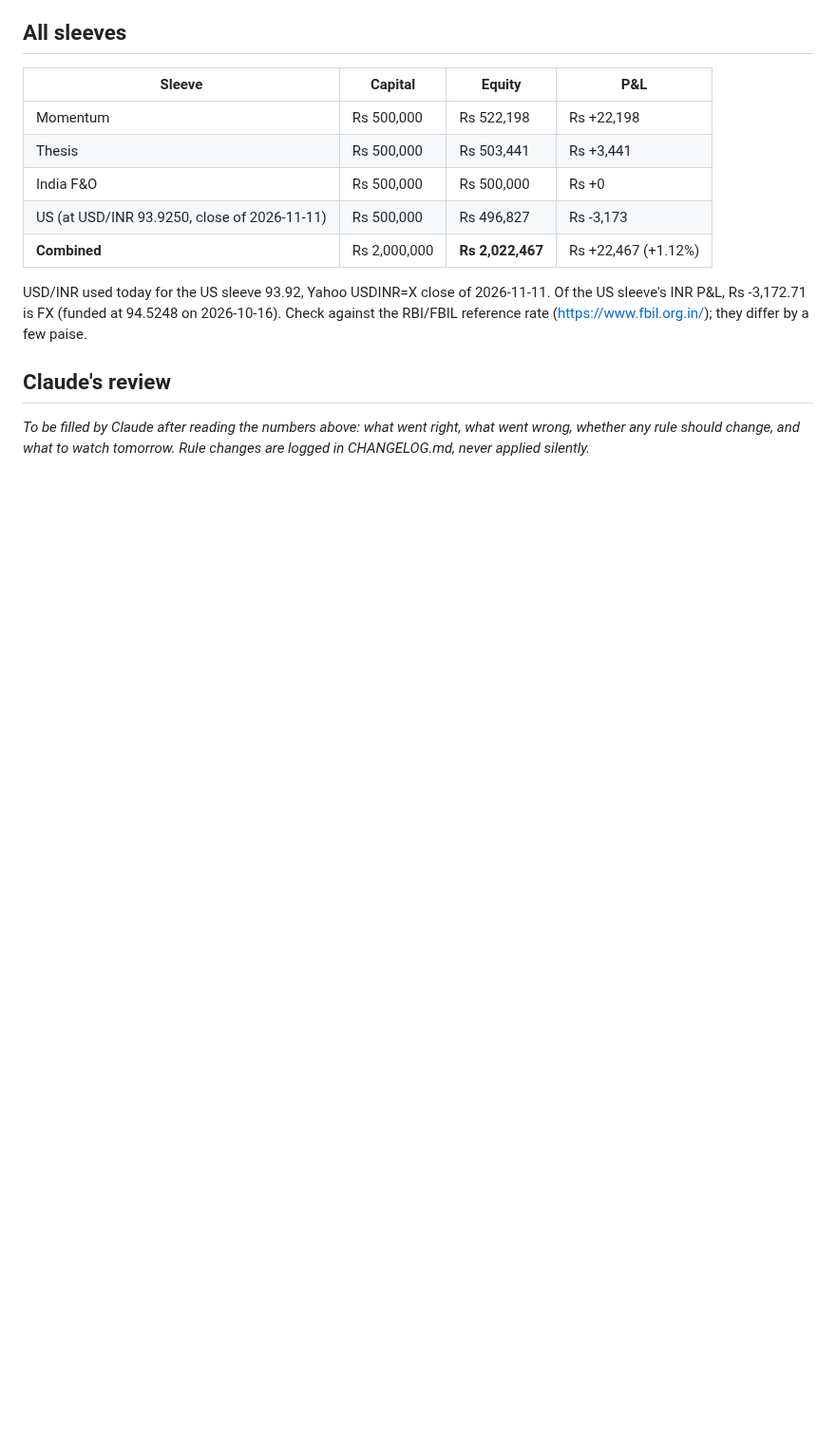
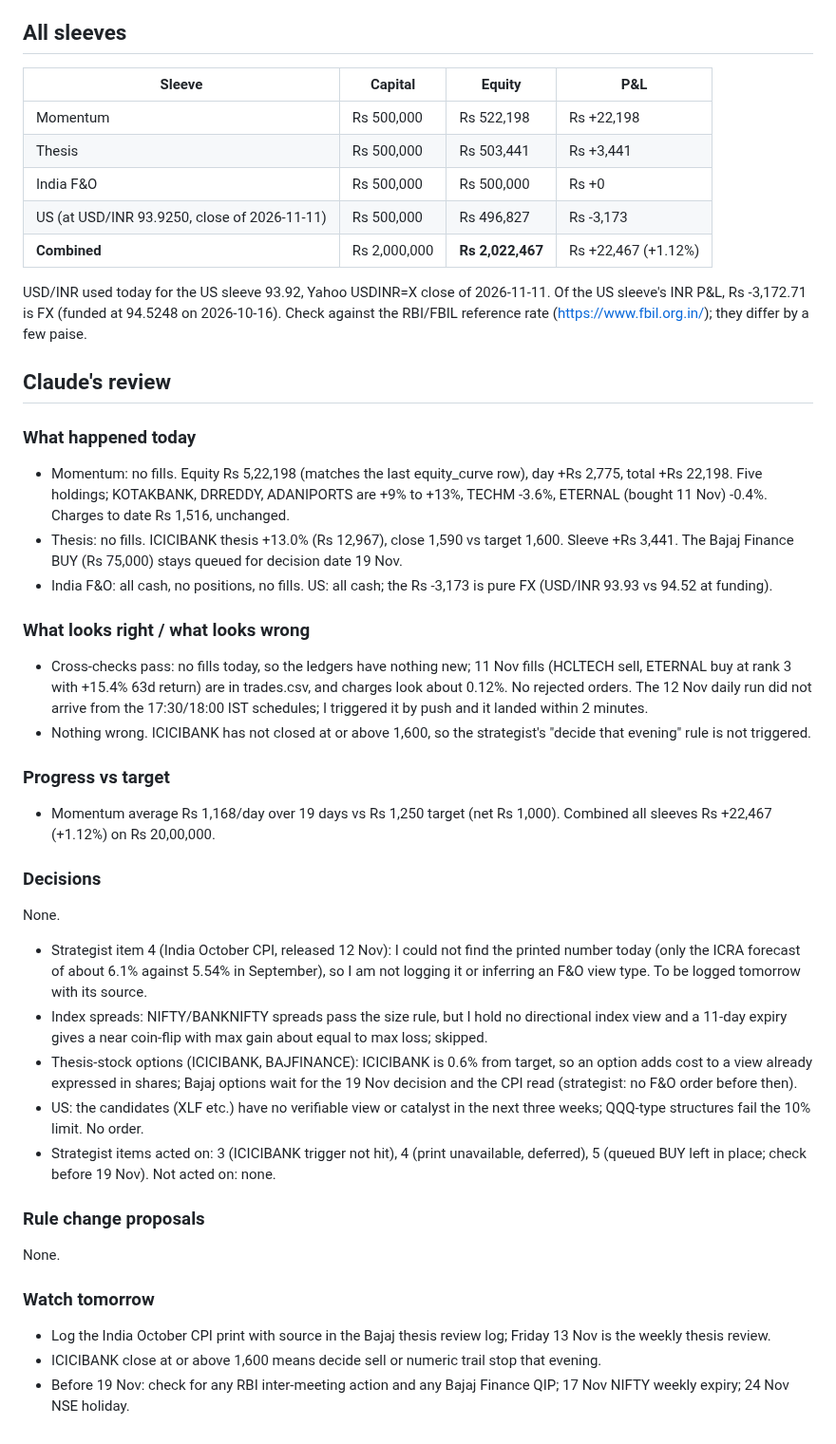
Before and after one commit to AmitJoshiAI/PaperTrade, a Markdown page: journal/2026-11-12.md, the part around the change. Shown at 95% size. GitHub-like rendering; blank space fills up the shorter version.

Commit message:
review 2026-11-12
Co-Authored-By: Claude Sonnet 5.5 <noreply@anthropic.com>
Claude-Session: https://claude.ai/code/session_01Ap1ys7h14jm4bnPmPys18s

```diff
--- a/journal/2026-11-12.md
+++ b/journal/2026-11-12.md
@@ -556,4 +556,30 @@ USD/INR used today for the US sleeve 93.92, Yahoo USDINR=X close of 2026-11-11.
 
 ## Claude's review
 
-_To be filled by Claude after reading the numbers above: what went right, what went wrong, whether any rule should change, and what to watch tomorrow. Rule changes are logged in CHANGELOG.md, never applied silently._
+### What happened today
+- Momentum: no fills. Equity Rs 5,22,198 (matches the last equity_curve row), day +Rs 2,775, total +Rs 22,198. Five holdings; KOTAKBANK, DRREDDY, ADANIPORTS are +9% to +13%, TECHM -3.6%, ETERNAL (bought 11 Nov) -0.4%. Charges to date Rs 1,516, unchanged.
+- Thesis: no fills. ICICIBANK thesis +13.0% (Rs 12,967), close 1,590 vs target 1,600. Sleeve +Rs 3,441. The Bajaj Finance BUY (Rs 75,000) stays queued for decision date 19 Nov.
+- India F&O: all cash, no positions, no fills. US: all cash; the Rs -3,173 is pure FX (USD/INR 93.93 vs 94.52 at funding).
+
+### What looks right / what looks wrong
+- Cross-checks pass: no fills today, so the ledgers have nothing new; 11 Nov fills (HCLTECH sell, ETERNAL buy at rank 3 with +15.4% 63d return) are in trades.csv, and charges look about 0.12%. No rejected orders. The 12 Nov daily run did not arrive from the 17:30/18:00 IST schedules; I triggered it by push and it landed within 2 minutes.
+- Nothing wrong. ICICIBANK has not closed at or above 1,600, so the strategist's "decide that evening" rule is not triggered.
+
+### Progress vs target
+- Momentum average Rs 1,168/day over 19 days vs Rs 1,250 target (net Rs 1,000). Combined all sleeves Rs +22,467 (+1.12%) on Rs 20,00,000.
+
+### Decisions
+None.
+- Strategist item 4 (India October CPI, released 12 Nov): I could not find the printed number today (only the ICRA forecast of about 6.1% against 5.54% in September), so I am not logging it or inferring an F&O view type. To be logged tomorrow with its source.
+- Index spreads: NIFTY/BANKNIFTY spreads pass the size rule, but I hold no directional index view and a 11-day expiry gives a near coin-flip with max gain about equal to max loss; skipped.
+- Thesis-stock options (ICICIBANK, BAJFINANCE): ICICIBANK is 0.6% from target, so an option adds cost to a view already expressed in shares; Bajaj options wait for the 19 Nov decision and the CPI read (strategist: no F&O order before then).
+- US: the candidates (XLF etc.) have no verifiable view or catalyst in the next three weeks; QQQ-type structures fail the 10% limit. No order.
+- Strategist items acted on: 3 (ICICIBANK trigger not hit), 4 (print unavailable, deferred), 5 (queued BUY left in place; check before 19 Nov). Not acted on: none.
+
+### Rule change proposals
+None.
+
+### Watch tomorrow
+- Log the India October CPI print with source in the Bajaj thesis review log; Friday 13 Nov is the weekly thesis review.
+- ICICIBANK close at or above 1,600 means decide sell or numeric trail stop that evening.
+- Before 19 Nov: check for any RBI inter-meeting action and any Bajaj Finance QIP; 17 Nov NIFTY weekly expiry; 24 Nov NSE holiday.
```
